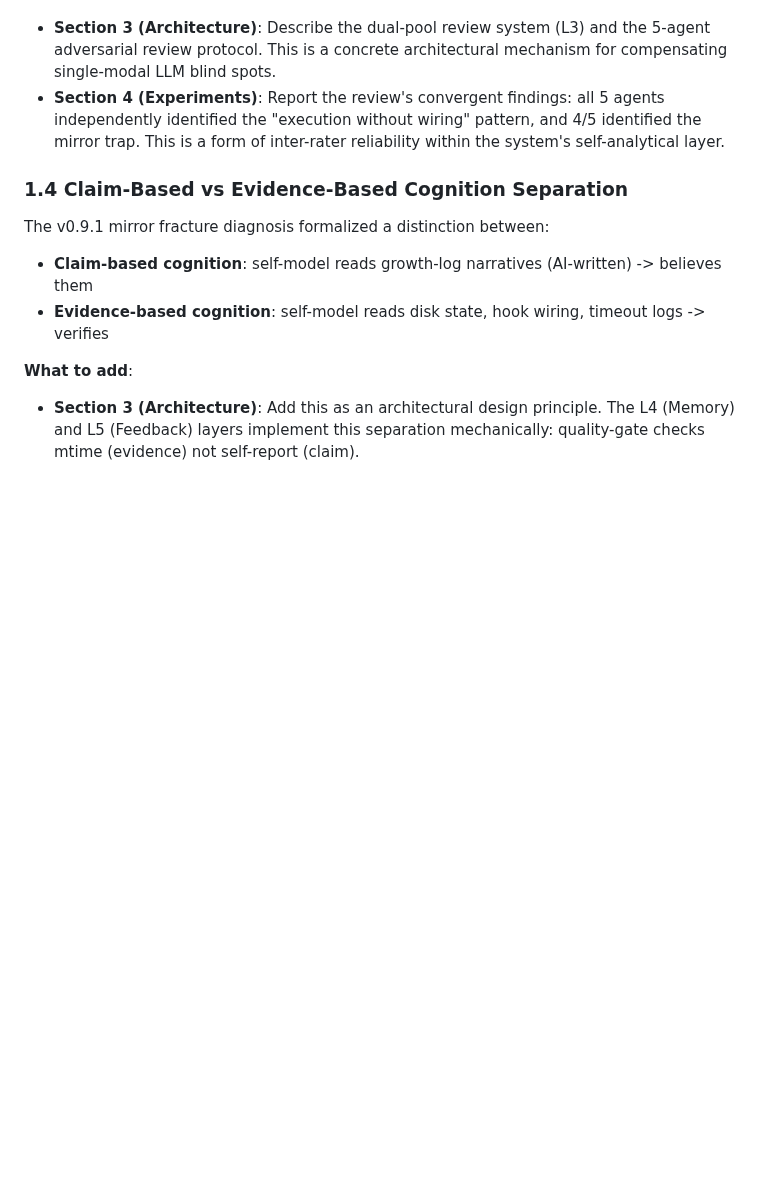
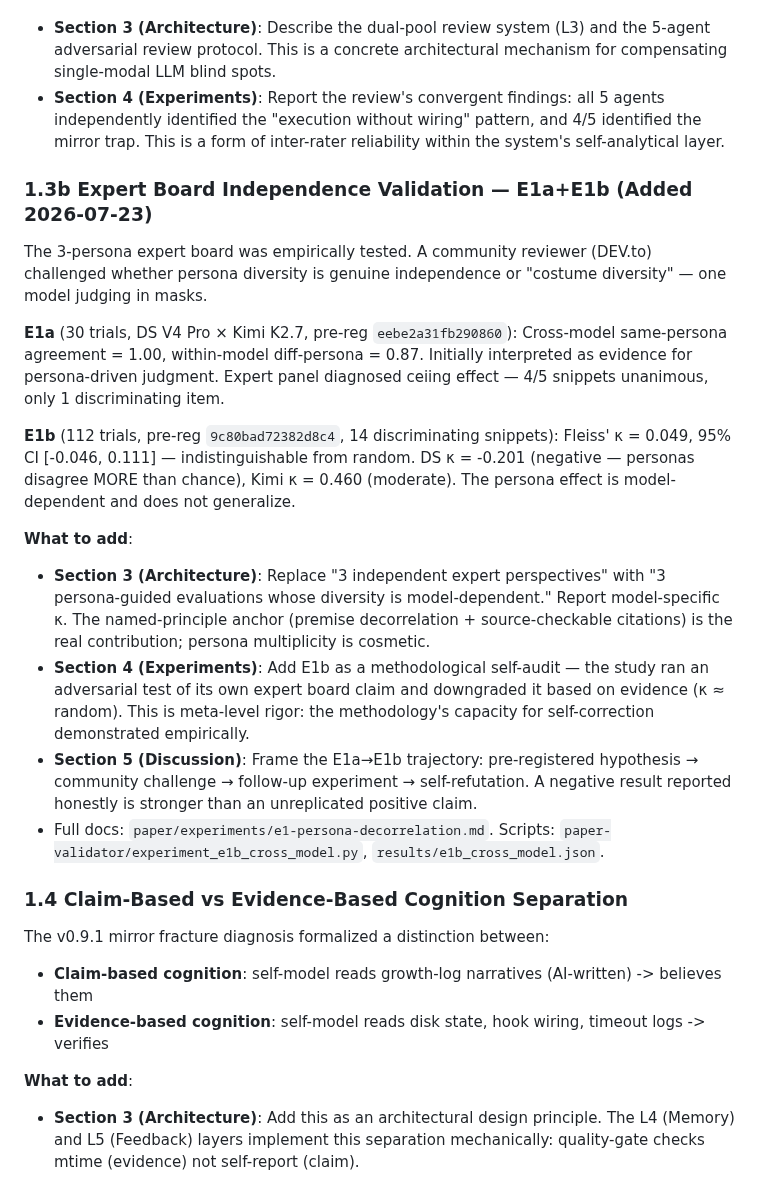
Before and after one commit to YuhaoLin2005/hermes-workspace, a Markdown page: paper/paper-revision-plan-v2.md, the part around the change. GitHub-like rendering; blank space fills up the shorter version.

```diff
--- a/paper/paper-revision-plan-v2.md
+++ b/paper/paper-revision-plan-v2.md
@@ -56,6 +56,21 @@ The 5-agent adversarial review (Academic Researcher, Self-Loop Expert, Digital C
 
 - **Section 3 (Architecture)**: Describe the dual-pool review system (L3) and the 5-agent adversarial review protocol. This is a concrete architectural mechanism for compensating single-modal LLM blind spots.
 - **Section 4 (Experiments)**: Report the review's convergent findings: all 5 agents independently identified the "execution without wiring" pattern, and 4/5 identified the mirror trap. This is a form of inter-rater reliability within the system's self-analytical layer.
+
+### 1.3b Expert Board Independence Validation — E1a+E1b (Added 2026-07-23)
+
+The 3-persona expert board was empirically tested. A community reviewer (DEV.to) challenged whether persona diversity is genuine independence or "costume diversity" — one model judging in masks.
+
+**E1a** (30 trials, DS V4 Pro × Kimi K2.7, pre-reg `eebe2a31fb290860`): Cross-model same-persona agreement = 1.00, within-model diff-persona = 0.87. Initially interpreted as evidence for persona-driven judgment. Expert panel diagnosed ceiing effect — 4/5 snippets unanimous, only 1 discriminating item.
+
+**E1b** (112 trials, pre-reg `9c80bad72382d8c4`, 14 discriminating snippets): Fleiss' κ = 0.049, 95% CI [-0.046, 0.111] — indistinguishable from random. DS κ = -0.201 (negative — personas disagree MORE than chance), Kimi κ = 0.460 (moderate). The persona effect is model-dependent and does not generalize.
+
+**What to add**:
+
+- **Section 3 (Architecture)**: Replace "3 independent expert perspectives" with "3 persona-guided evaluations whose diversity is model-dependent." Report model-specific κ. The named-principle anchor (premise decorrelation + source-checkable citations) is the real contribution; persona multiplicity is cosmetic.
+- **Section 4 (Experiments)**: Add E1b as a methodological self-audit — the study ran an adversarial test of its own expert board claim and downgraded it based on evidence (κ ≈ random). This is meta-level rigor: the methodology's capacity for self-correction demonstrated empirically.
+- **Section 5 (Discussion)**: Frame the E1a→E1b trajectory: pre-registered hypothesis → community challenge → follow-up experiment → self-refutation. A negative result reported honestly is stronger than an unreplicated positive claim.
+- Full docs: `paper/experiments/e1-persona-decorrelation.md`. Scripts: `paper-validator/experiment_e1b_cross_model.py`, `results/e1b_cross_model.json`.
 
 ### 1.4 Claim-Based vs Evidence-Based Cognition Separation
 
```
Also changed, not shown: paper/experiments/e1-persona-decorrelation.md (added, +127 -0 lines).
